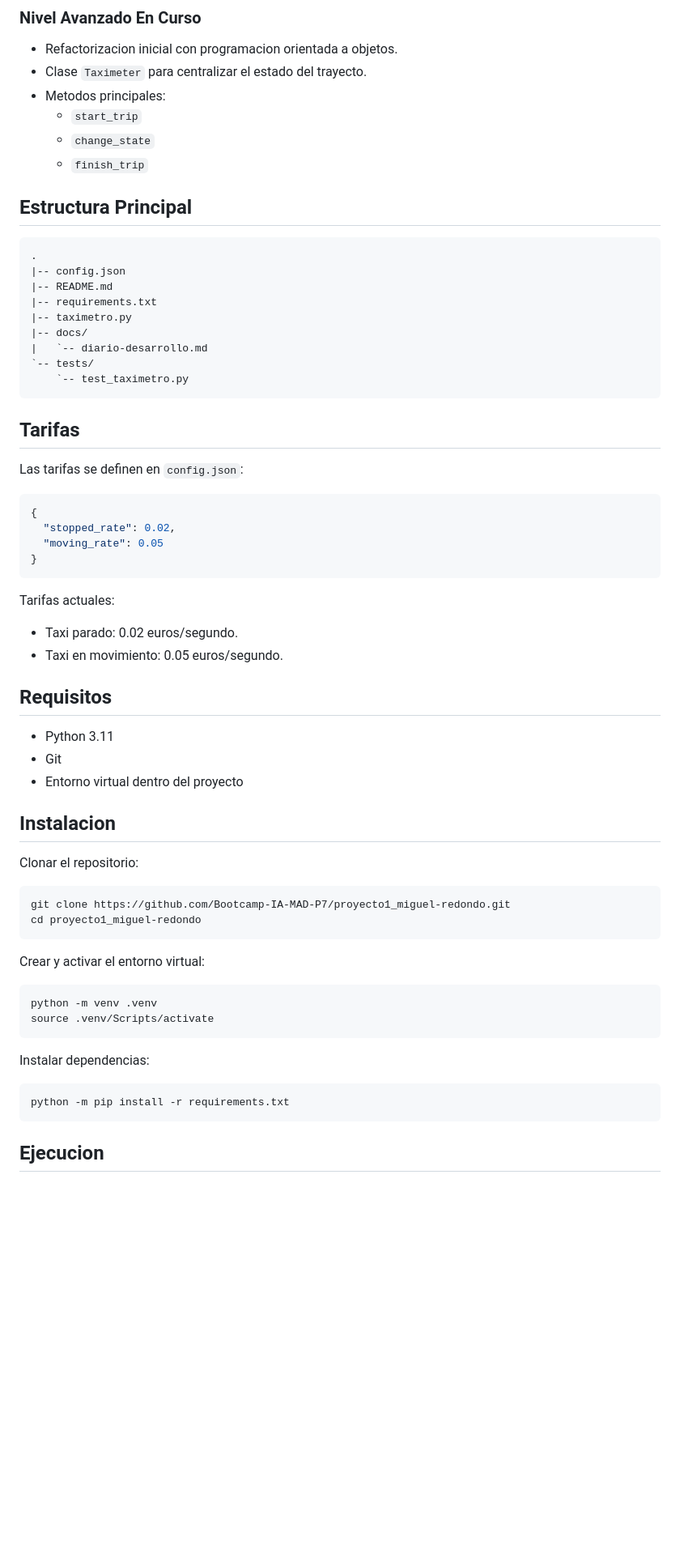
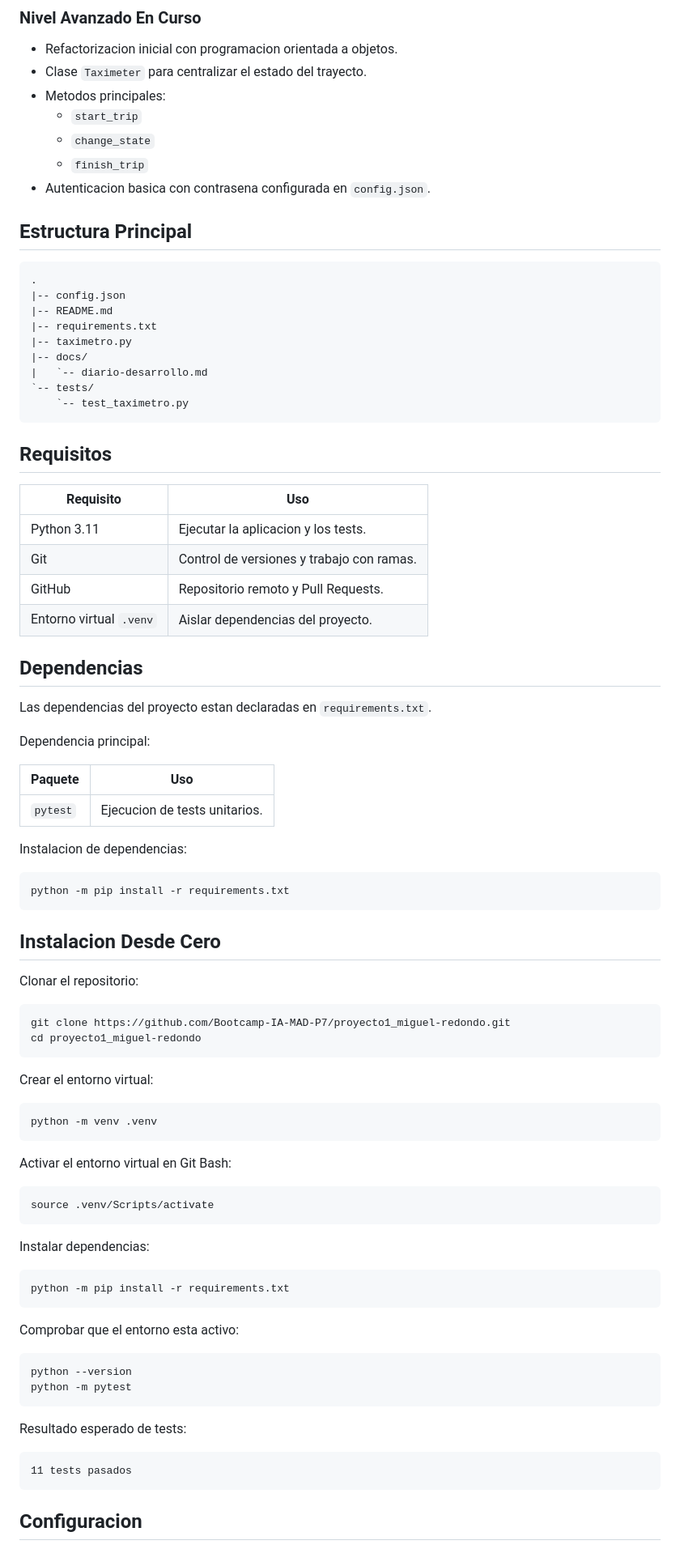
Before and after one commit to Bootcamp-IA-MAD-P7/proyecto1_miguel-redondo, a Markdown page: README.md, the part around one of its changes. Shown at 81% size. Rendered like a GitHub page; blank space fills up the shorter version.

````diff
--- a/README.md
+++ b/README.md
@@ -45,6 +46,7 @@ Estado funcional actual:
   - `start_trip`
   - `change_state`
   - `finish_trip`
+- Autenticacion basica con contrasena configurada en `config.json`.
 
 ## Estructura Principal
 
@@ -60,29 +62,32 @@ Estado funcional actual:
     `-- test_taximetro.py
 ```
 
-## Tarifas
+## Requisitos
 
-Las tarifas se definen en `config.json`:
+| Requisito | Uso |
+| --- | --- |
+| Python 3.11 | Ejecutar la aplicacion y los tests. |
+| Git | Control de versiones y trabajo con ramas. |
+| GitHub | Repositorio remoto y Pull Requests. |
+| Entorno virtual `.venv` | Aislar dependencias del proyecto. |
 
-```json
-{
-  "stopped_rate": 0.02,
-  "moving_rate": 0.05
-}
+## Dependencias
+
+Las dependencias del proyecto estan declaradas en `requirements.txt`.
+
+Dependencia principal:
+
+| Paquete | Uso |
+| --- | --- |
+| `pytest` | Ejecucion de tests unitarios. |
+
+Instalacion de dependencias:
+
+```bash
+python -m pip install -r requirements.txt
 ```
 
-Tarifas actuales:
-
-- Taxi parado: 0.02 euros/segundo.
-- Taxi en movimiento: 0.05 euros/segundo.
-
-## Requisitos
-
-- Python 3.11
-- Git
-- Entorno virtual dentro del proyecto
-
-## Instalacion
+## Instalacion Desde Cero
 
 Clonar el repositorio:
 
@@ -91,10 +96,15 @@ git clone https://github.com/Bootcamp-IA-MAD-P7/proyecto1_miguel-redondo.git
 cd proyecto1_miguel-redondo
 ```
 
-Crear y activar el entorno virtual:
+Crear el entorno virtual:
 
 ```bash
 python -m venv .venv
+```
+
+Activar el entorno virtual en Git Bash:
+
+```bash
 source .venv/Scripts/activate
 ```
 
@@ -104,4 +114,18 @@ Instalar dependencias:
 python -m pip install -r requirements.txt
 ```
 
-## Ejecucion
+Comprobar que el entorno esta activo:
+
+```bash
+python --version
+python -m pytest
+```
+
+Resultado esperado de tests:
+
+```text
+11 tests pasados
+```
+
+## Configuracion
+
````
Also changed, not shown: other parts of README.md (+107 -12 lines).
